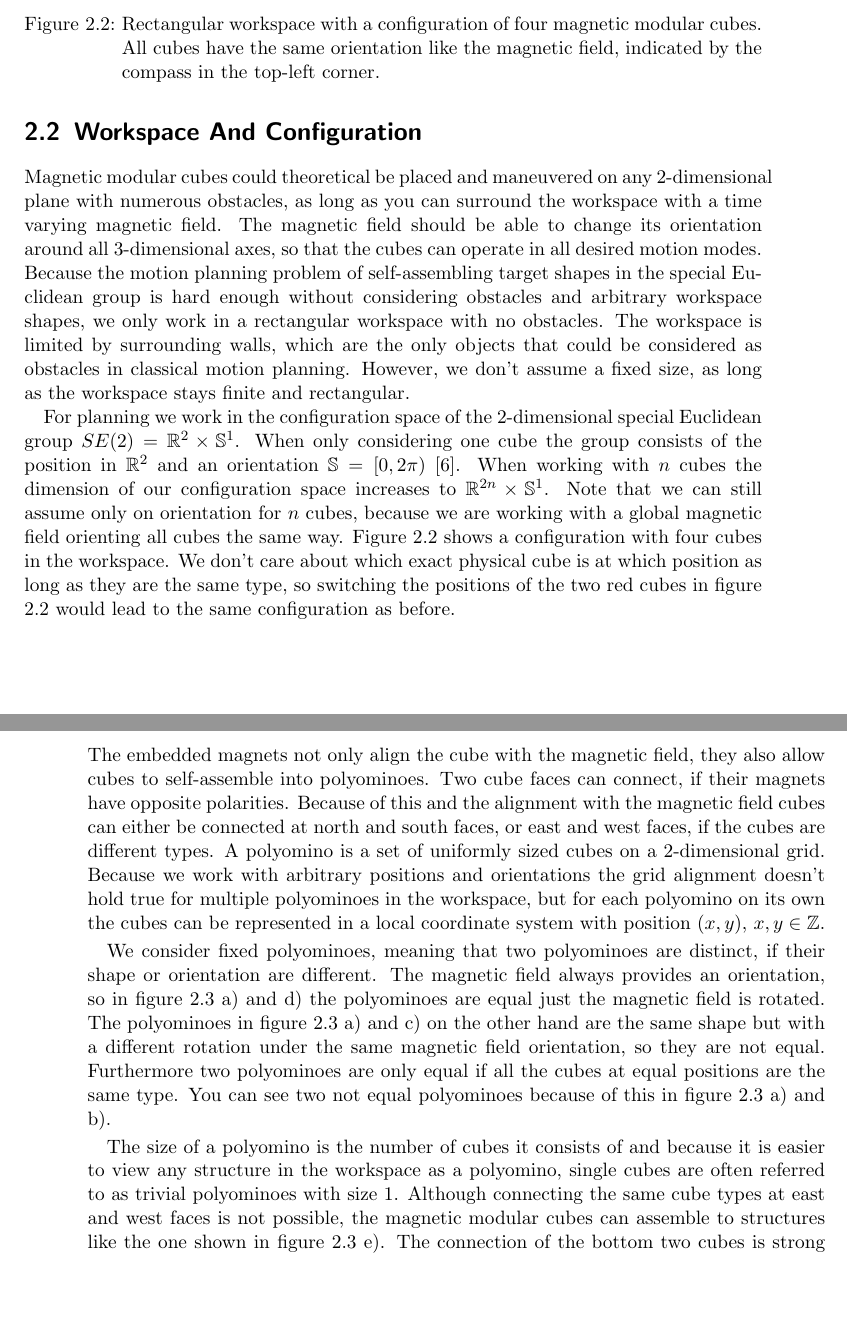
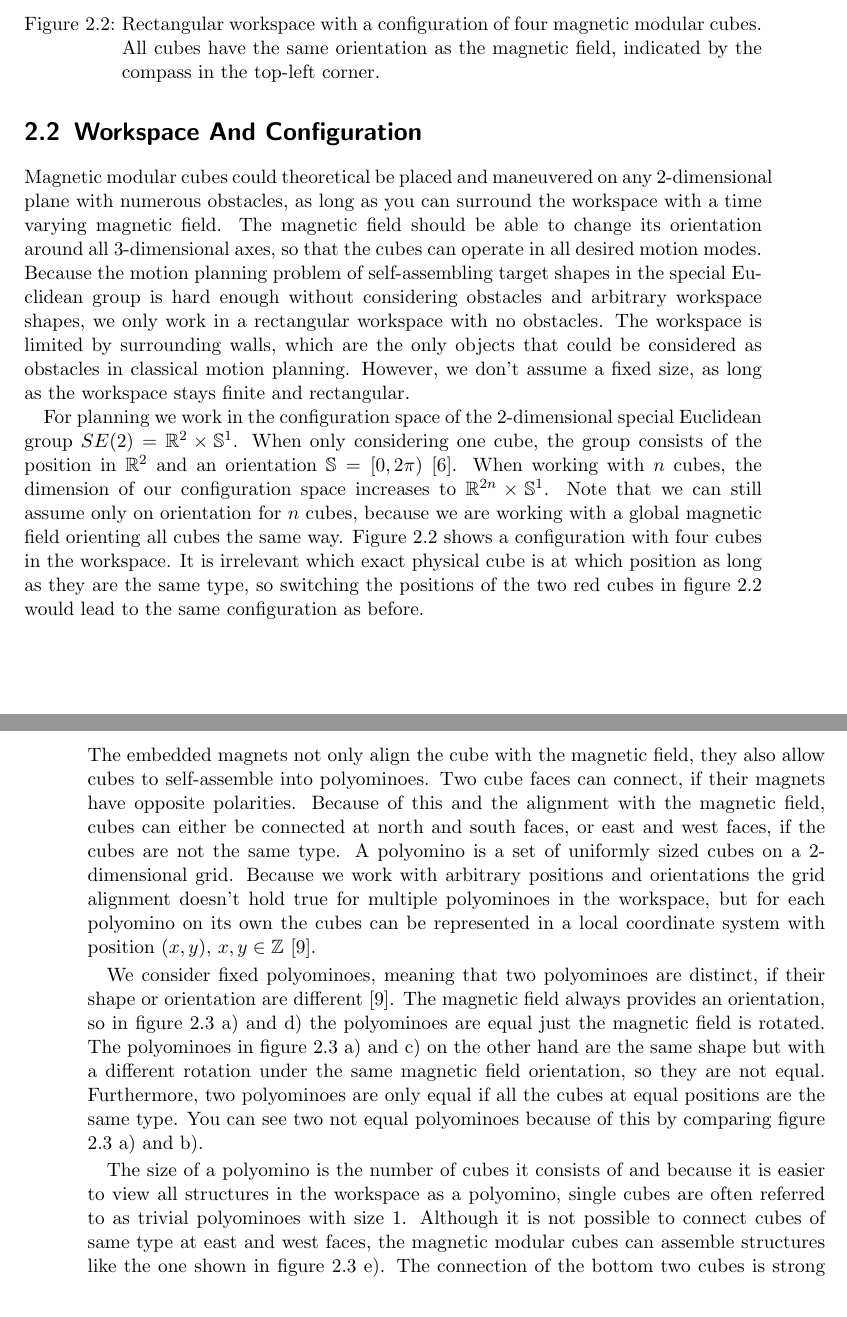
Before and after one commit to RoboticSwarmControl/2024MagneticCubes, a LaTeX thesis (thesis/thesis.tex, which reads thesis/chapters/02-preliminaries.tex): two parts of pages 19 and 20 of 26, joined at a grey line, cut so that both start at the same text, the shorter picture padded with empty space. Compiled offline with pdfLaTeX.

Commit message:
spelling correction

```diff
--- a/thesis/chapters/02-preliminaries.tex
+++ b/thesis/chapters/02-preliminaries.tex
@@ -31,7 +31,7 @@ $r_C$ is one half-length of a cube face and $r_M$ is the distance from the cente
 \begin{figure}
 	\centering
 	\includegraphics[width=0.53\textwidth]{figures/workspace_config.png}
-	\caption{Rectangular workspace with a configuration of four magnetic modular cubes. All cubes have the same orientation like the magnetic field, indicated by the compass in the top-left corner.}
+	\caption{Rectangular workspace with a configuration of four magnetic modular cubes. All cubes have the same orientation as the magnetic field, indicated by the compass in the top-left corner.}
 	\label{fig:workspace_config}
 \end{figure}
 
@@ -43,11 +43,11 @@ The workspace is limited by surrounding walls, which are the only objects that c
 However, we don't assume a fixed size, as long as the workspace stays finite and rectangular.
 
 For planning we work in the configuration space of the 2-dimensional special Euclidean group $SE(2) = \mathbb{R}^2 \times \mathbb{S}^1$.
-When only considering one cube the group consists of the position in $\mathbb{R}^2$ and an orientation $\mathbb{S} = [0,2\pi)$ \cite{LaValle2006}.
-When working with $n$ cubes the dimension of our configuration space increases to $\mathbb{R}^{2n} \times \mathbb{S}^1$.
+When only considering one cube, the group consists of the position in $\mathbb{R}^2$ and an orientation $\mathbb{S} = [0,2\pi)$ \cite{LaValle2006}.
+When working with $n$ cubes, the dimension of our configuration space increases to $\mathbb{R}^{2n} \times \mathbb{S}^1$.
 Note that we can still assume only on orientation for $n$ cubes, because we are working with a global magnetic field orienting all cubes the same way.
 Figure \ref{fig:workspace_config} shows a configuration with four cubes in the workspace.
-We don't care about which exact physical cube is at which position as long as they are the same type, so switching the positions of the two red cubes in figure \ref{fig:workspace_config} would lead to the same configuration as before.
+It is irrelevant which exact physical cube is at which position as long as they are the same type, so switching the positions of the two red cubes in figure \ref{fig:workspace_config} would lead to the same configuration as before.
 
 \begin{figure}
 	\centering
@@ -59,16 +59,16 @@ We don't care about which exact physical cube is at which position as long as th
 \section{Polyominoes}
 The embedded magnets not only align the cube with the magnetic field, they also allow cubes to self-assemble into polyominoes.
 Two cube faces can connect, if their magnets have opposite polarities.
-Because of this and the alignment with the magnetic field cubes can either be connected at north and south faces, or east and west faces, if the cubes are different types.
+Because of this and the alignment with the magnetic field, cubes can either be connected at north and south faces, or east and west faces, if the cubes are not the same type.
 A polyomino is a set of uniformly sized cubes on a 2-dimensional grid.
-Because we work with arbitrary positions and orientations the grid alignment doesn't hold true for multiple polyominoes in the workspace, but for each polyomino on its own the cubes can be represented in a local coordinate system with position $(x,y)$, $x,y \in \mathbb{Z}$.
+Because we work with arbitrary positions and orientations the grid alignment doesn't hold true for multiple polyominoes in the workspace, but for each polyomino on its own the cubes can be represented in a local coordinate system with position $(x,y)$, $x,y \in \mathbb{Z}$ \cite{Lu2021}.
 
-We consider fixed polyominoes, meaning that two polyominoes are distinct, if their shape or orientation are different.
+We consider fixed polyominoes, meaning that two polyominoes are distinct, if their shape or orientation are different \cite{Lu2021}.
 The magnetic field always provides an orientation, so in figure \ref{fig:polyominoes} a) and d) the polyominoes are equal just the magnetic field is rotated.
 The polyominoes in figure \ref{fig:polyominoes} a) and c) on the other hand are the same shape but with a different rotation under the same magnetic field orientation, so they are not equal.
-Furthermore two polyominoes are only equal if all the cubes at equal positions are the same type.
-You can see two not equal polyominoes because of this in figure \ref{fig:polyominoes} a) and b).
+Furthermore, two polyominoes are only equal if all the cubes at equal positions are the same type.
+You can see two not equal polyominoes because of this by comparing figure \ref{fig:polyominoes} a) and b).
 
-The size of a polyomino is the number of cubes it consists of and because it is easier to view any structure in the workspace as a polyomino, single cubes are often referred to as trivial polyominoes with size 1.
-Although connecting the same cube types at east and west faces is not possible, the magnetic modular cubes can assemble to structures like the one shown in figure \ref{fig:polyominoes} e).
+The size of a polyomino is the number of cubes it consists of and because it is easier to view all structures in the workspace as a polyomino, single cubes are often referred to as trivial polyominoes with size 1.
+Although it is not possible to connect cubes of same type at east and west faces, the magnetic modular cubes can assemble structures like the one shown in figure \ref{fig:polyominoes} e).
 The connection of the bottom two cubes is strong enough to hold the structure together, even though the four blue cubes on the top repel each other.
```
Also changed, not shown: thesis/figures/pivot_walking.pdf, thesis/figures/pivot_walking.svg, thesis/thesis.pdf, thesis/chapters/02-preliminaries.tex (24 more changed lines).
